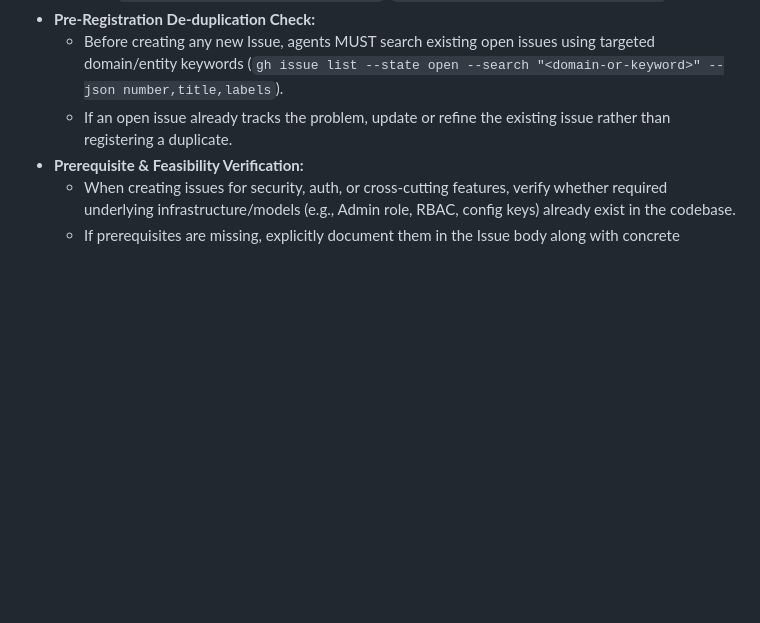
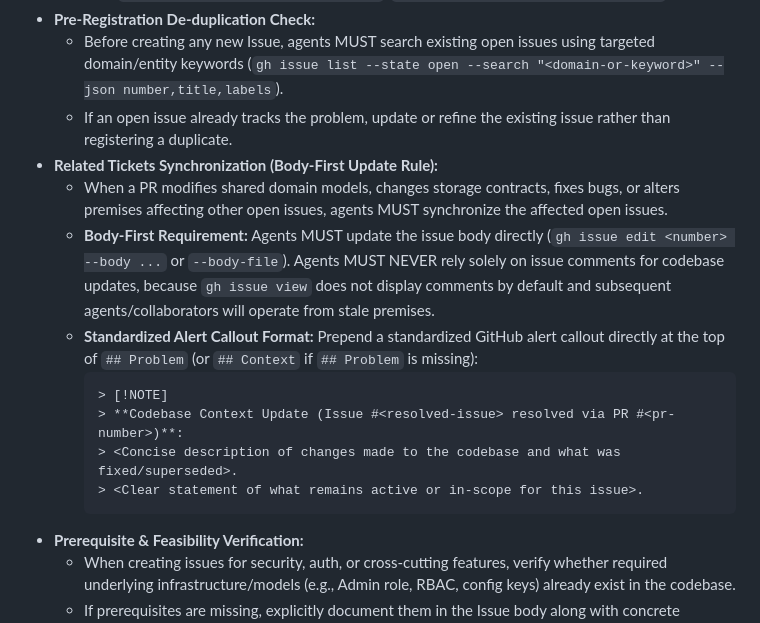
Before and after one commit to witchcraze/party2re, a Markdown page: .agents/rules/01-development-workflow.md, the part around the change. Rendered like a GitHub page; blank space fills up the shorter version.

Commit message:
chore(rules): enforce body-first update rule and callout format for related tickets (#568) (#569)

````diff
--- a/.agents/rules/01-development-workflow.md
+++ b/.agents/rules/01-development-workflow.md
@@ -31,6 +31,16 @@ Never branch directly from another feature branch unless explicitly stacking PRs
 - **Pre-Registration De-duplication Check:**
   - Before creating any new Issue, agents MUST search existing open issues using targeted domain/entity keywords (`gh issue list --state open --search "<domain-or-keyword>" --json number,title,labels`).
   - If an open issue already tracks the problem, update or refine the existing issue rather than registering a duplicate.
+- **Related Tickets Synchronization (Body-First Update Rule):**
+  - When a PR modifies shared domain models, changes storage contracts, fixes bugs, or alters premises affecting other open issues, agents MUST synchronize the affected open issues.
+  - **Body-First Requirement:** Agents MUST update the issue body directly (`gh issue edit <number> --body ...` or `--body-file`). Agents MUST NEVER rely solely on issue comments for codebase updates, because `gh issue view` does not display comments by default and subsequent agents/collaborators will operate from stale premises.
+  - **Standardized Alert Callout Format:** Prepend a standardized GitHub alert callout directly at the top of `## Problem` (or `## Context` if `## Problem` is missing):
+    ```markdown
+    > [!NOTE]
+    > **Codebase Context Update (Issue #<resolved-issue> resolved via PR #<pr-number>)**:
+    > <Concise description of changes made to the codebase and what was fixed/superseded>.
+    > <Clear statement of what remains active or in-scope for this issue>.
+    ```
 - **Prerequisite & Feasibility Verification:**
   - When creating issues for security, auth, or cross-cutting features, verify whether required underlying infrastructure/models (e.g., Admin role, RBAC, config keys) already exist in the codebase.
   - If prerequisites are missing, explicitly document them in the Issue body along with concrete architectural options (e.g. Option A, Option B) and note that specification alignment is required before implementation.
````
